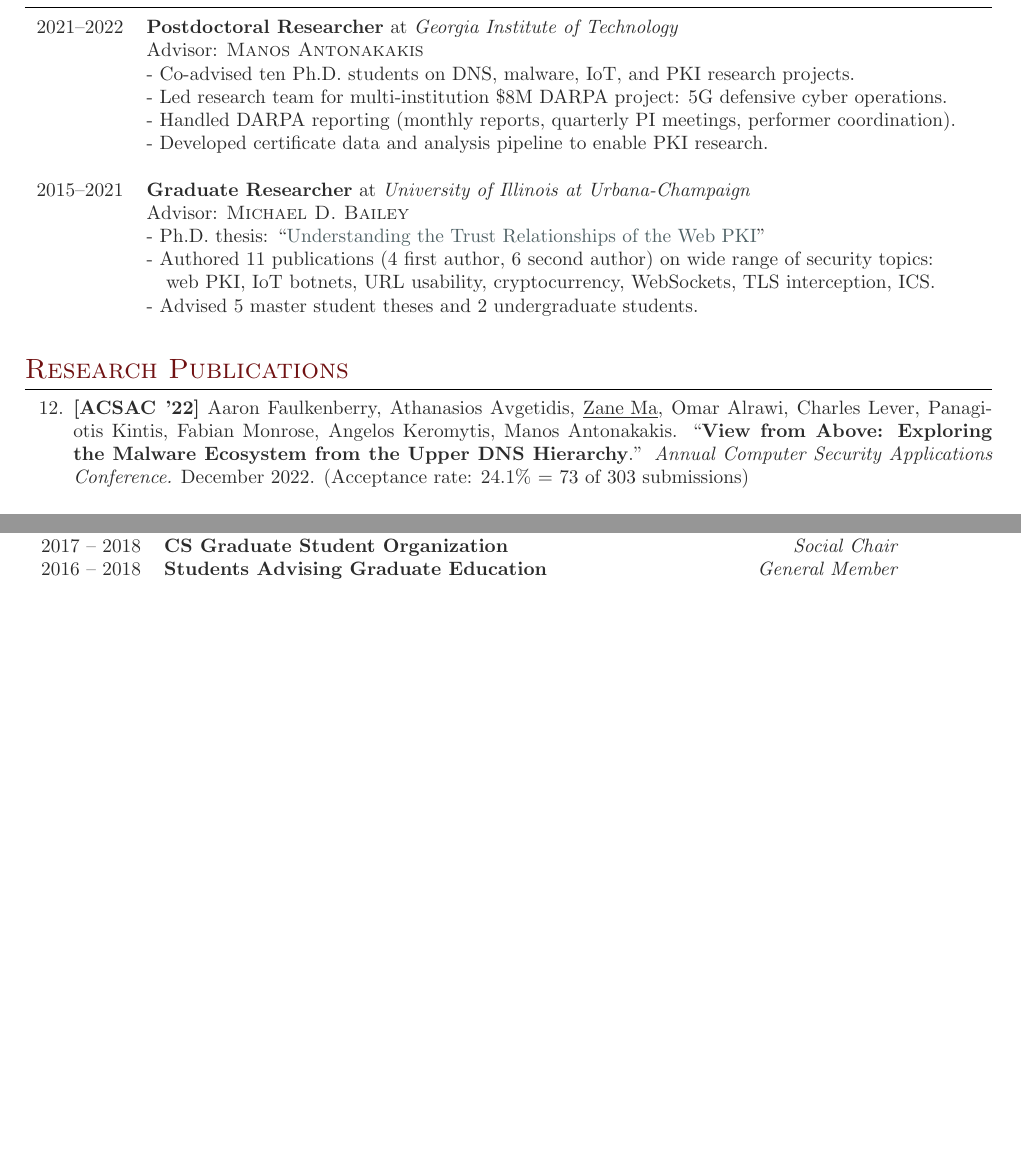
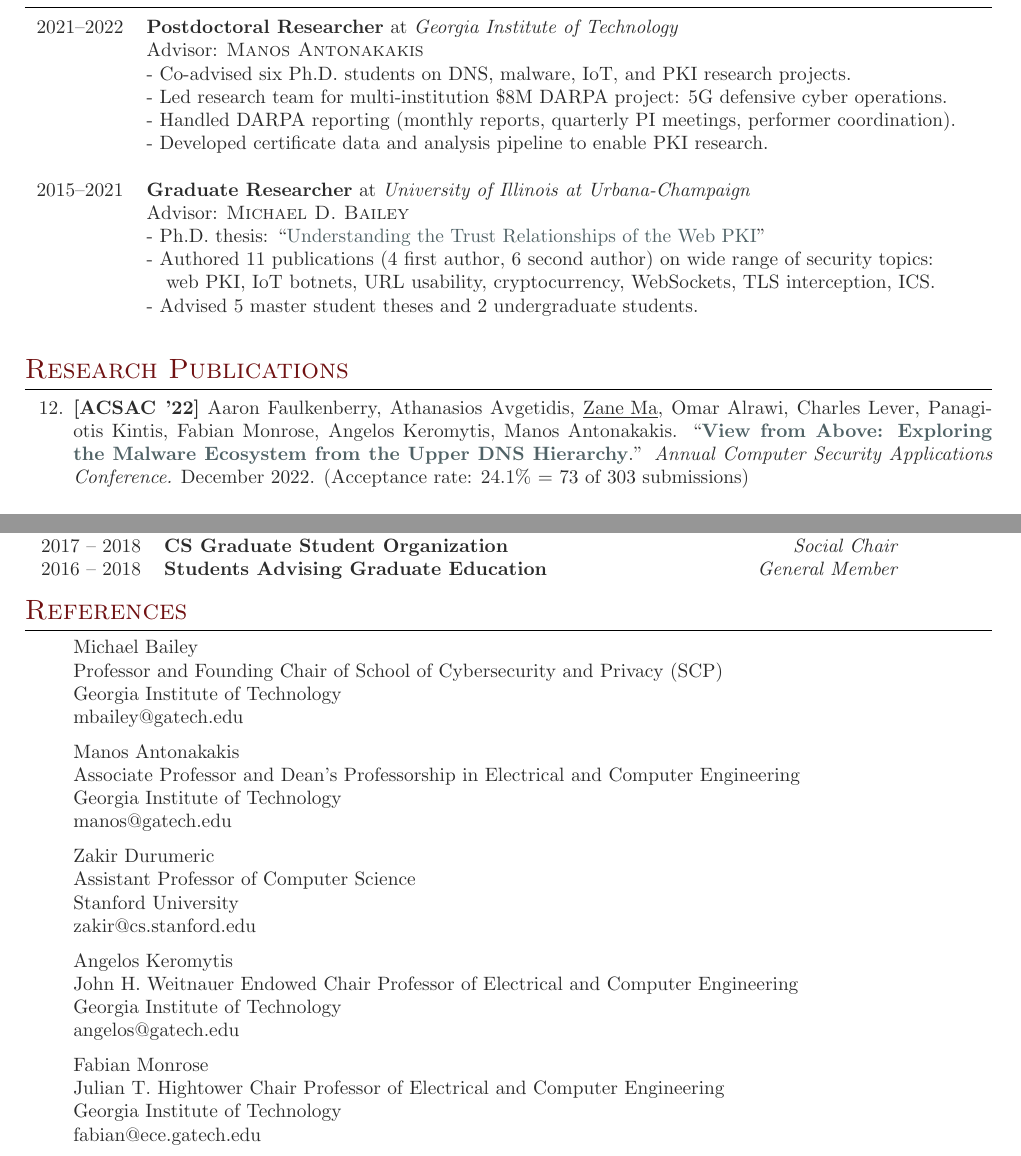
Before and after one commit to zzma/curriculum-vitae, a LaTeX CV (cv.tex): two parts of pages 1 and 4 of 4, joined at a grey line, cut so that both start at the same text, the shorter picture padded with empty space. Compiled offline with pdfLaTeX.

Commit message:
add references and acsac link

```diff
--- a/cv.tex
+++ b/cv.tex
@@ -11,6 +11,8 @@
 
 \usepackage{etaremune} % reverse number enumerate
 \usepackage[usenames,dvipsnames]{xcolor} % Allows the definition of hex colors
+
+\usepackage{enumitem}
 
 % Colors for links, text and headings
 \usepackage{hyperref}
@@ -130,7 +132,7 @@
 
 2021--2022 & \textbf{Postdoctoral Researcher} at \emph{Georgia Institute of Technology}\\
 & Advisor: \textsc{Manos Antonakakis} \\
-& - Co-advised ten Ph.D.\ students on DNS, malware, IoT, and PKI research projects. \\
+& - Co-advised six Ph.D.\ students on DNS, malware, IoT, and PKI research projects. \\
 & - Led research team for multi-institution \$8M DARPA project: 5G defensive cyber operations. \\
 & - Handled DARPA reporting (monthly reports, quarterly PI meetings, performer coordination). \\
 & - Developed certificate data and analysis pipeline to enable PKI research. \\
@@ -160,7 +162,7 @@
 
 \item \textbf{[ACSAC '22]}
 Aaron Faulkenberry, Athanasios Avgetidis, \underline{Zane Ma}, Omar Alrawi, Charles Lever, Panagiotis Kintis, Fabian Monrose, Angelos Keromytis, Manos Antonakakis.
-``\textbf{\href{}{View from Above: Exploring the Malware Ecosystem from the Upper DNS Hierarchy}}.''
+``\textbf{\href{https://zanema.com/papers/acsac22_authdns.pdf}{View from Above: Exploring the Malware Ecosystem from the Upper DNS Hierarchy}}.''
 \emph{Annual Computer Security Applications Conference.} December 2022.
 (Acceptance rate: 24.1\% = 73 of 303 submissions)
 \vspace{6pt}
@@ -394,6 +396,39 @@
 
 
 
+\section{References}
+
+\begin{itemize}[label={}]
+\setlength\itemsep{0.2em}
+\item Michael Bailey\\
+Professor and Founding Chair of School of Cybersecurity and Privacy (SCP)\\
+Georgia Institute of Technology\\
+mbailey@gatech.edu
+
+\item Manos Antonakakis\\
+Associate Professor and Dean's Professorship in Electrical and Computer Engineering\\
+Georgia Institute of Technology\\
+manos@gatech.edu
+
+
+\item Zakir Durumeric \\
+Assistant Professor of Computer Science \\
+Stanford University \\
+zakir@cs.stanford.edu
+
+\item Angelos Keromytis \\
+John H. Weitnauer Endowed Chair Professor of Electrical and Computer Engineering \\
+Georgia Institute of Technology \\
+angelos@gatech.edu
+
+\item Fabian Monrose \\
+Julian T. Hightower Chair Professor of Electrical and Computer Engineering \\
+Georgia Institute of Technology \\
+fabian@ece.gatech.edu
+
+\end{itemize}
+
+
 %----------------------------------------------------------------------------------------
 %	HOBBIES
 %----------------------------------------------------------------------------------------
```
